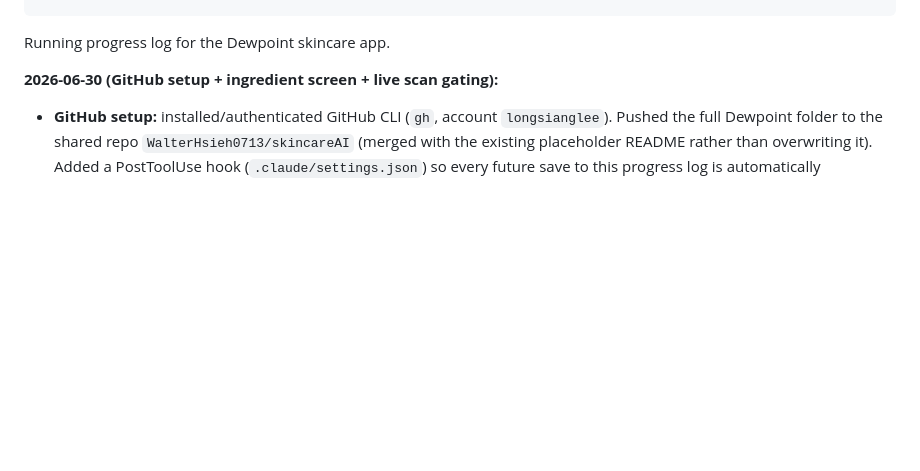
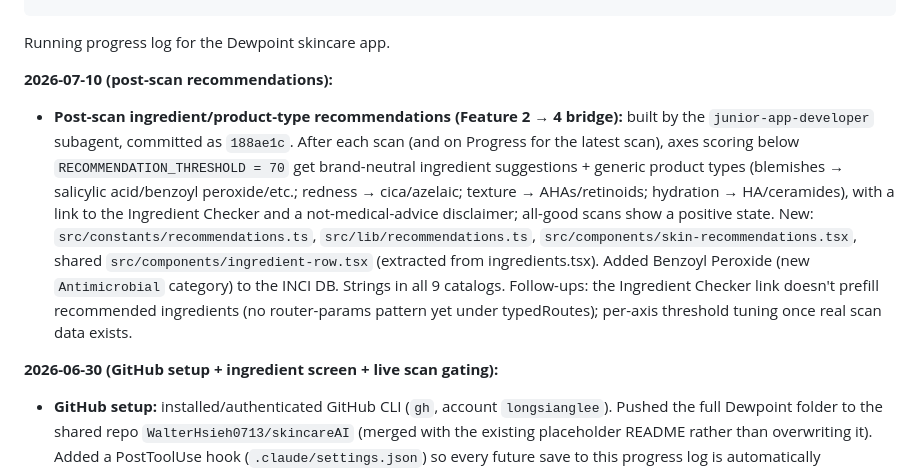
Before and after one commit to WalterHsieh0713/skincareAI, a Markdown page: dewpoint-progress-log.md, the part around the change. GitHub-like rendering; blank space fills up the shorter version.

Commit message:
Update progress log

```diff
--- a/dewpoint-progress-log.md
+++ b/dewpoint-progress-log.md
@@ -8,6 +8,9 @@ metadata:
 ---
 
 Running progress log for the Dewpoint skincare app.
+
+**2026-07-10 (post-scan recommendations):**
+- **Post-scan ingredient/product-type recommendations (Feature 2 → 4 bridge):** built by the `junior-app-developer` subagent, committed as `188ae1c`. After each scan (and on Progress for the latest scan), axes scoring below `RECOMMENDATION_THRESHOLD = 70` get brand-neutral ingredient suggestions + generic product types (blemishes → salicylic acid/benzoyl peroxide/etc.; redness → cica/azelaic; texture → AHAs/retinoids; hydration → HA/ceramides), with a link to the Ingredient Checker and a not-medical-advice disclaimer; all-good scans show a positive state. New: `src/constants/recommendations.ts`, `src/lib/recommendations.ts`, `src/components/skin-recommendations.tsx`, shared `src/components/ingredient-row.tsx` (extracted from ingredients.tsx). Added Benzoyl Peroxide (new `Antimicrobial` category) to the INCI DB. Strings in all 9 catalogs. Follow-ups: the Ingredient Checker link doesn't prefill recommended ingredients (no router-params pattern yet under typedRoutes); per-axis threshold tuning once real scan data exists.
 
 **2026-06-30 (GitHub setup + ingredient screen + live scan gating):**
 - **GitHub setup:** installed/authenticated GitHub CLI (`gh`, account `longsianglee`). Pushed the full Dewpoint folder to the shared repo `WalterHsieh0713/skincareAI` (merged with the existing placeholder README rather than overwriting it). Added a PostToolUse hook (`.claude/settings.json`) so every future save to this progress log is automatically committed and pushed to `origin/main` — no manual push needed going forward.
```
